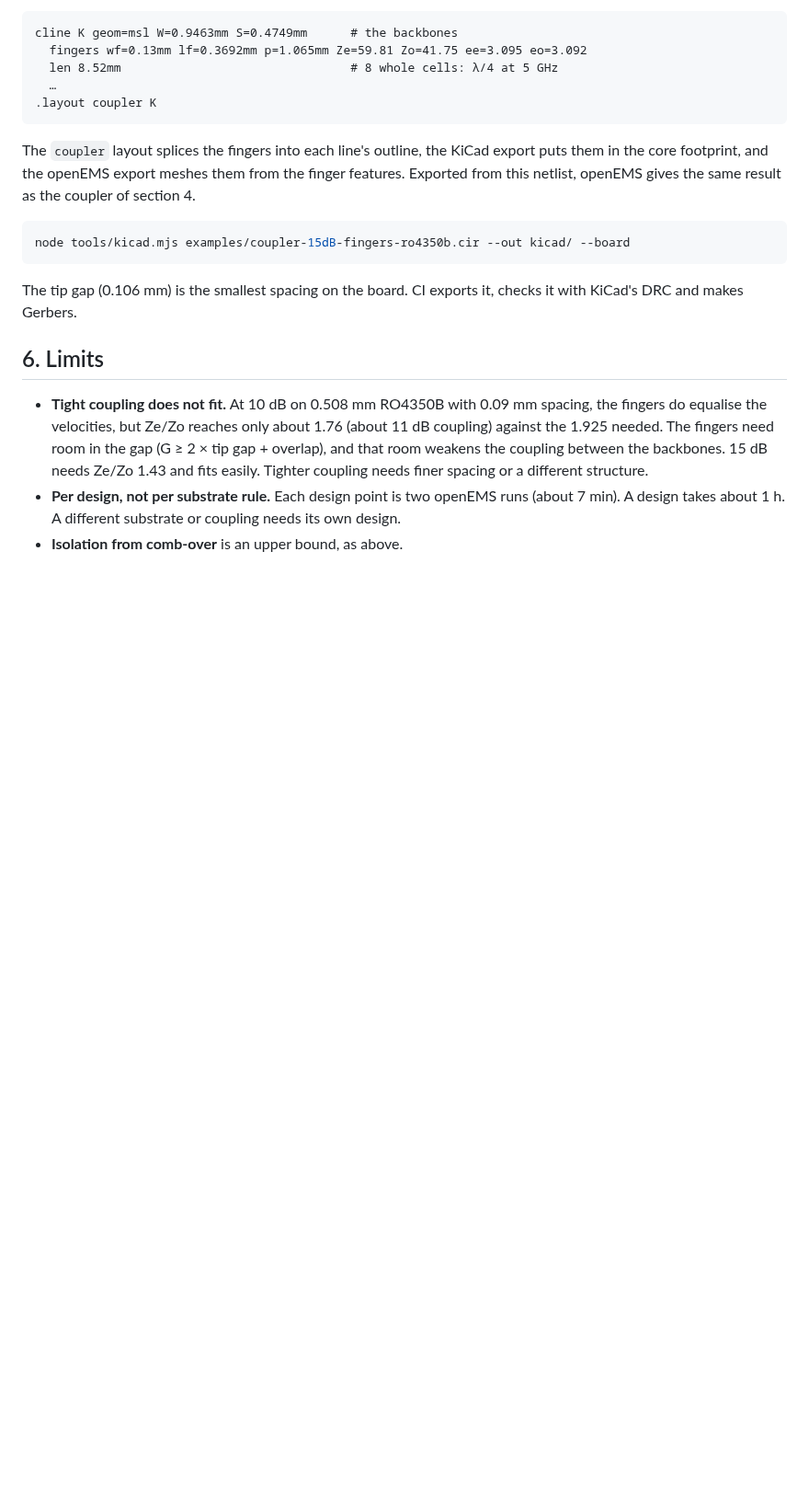
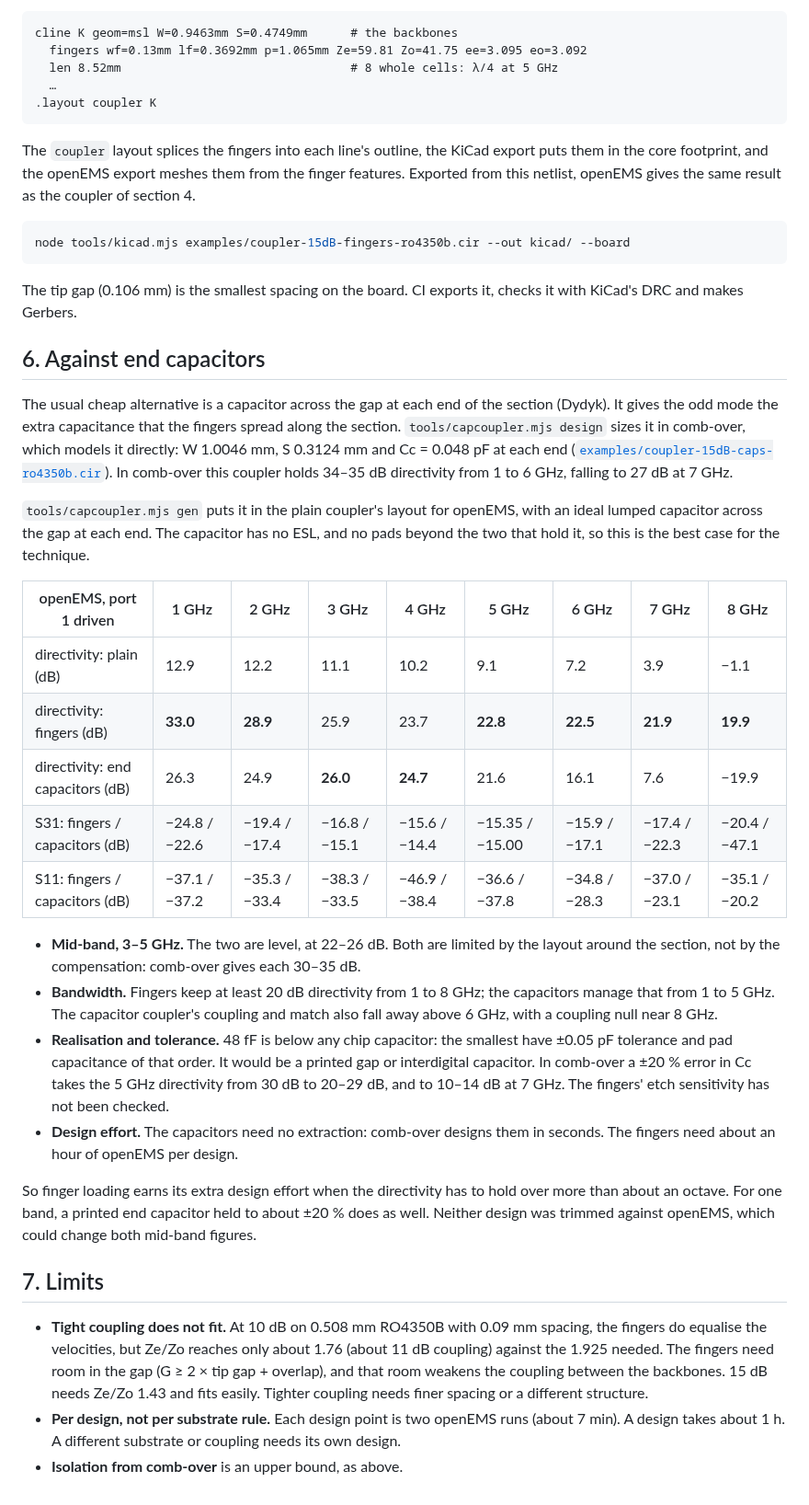
Before and after one commit to byzantic/comb-over, a Markdown page: docs/examples/14-finger-coupler.md, the part around one of its changes. Shown at 92% size. Rendered like a GitHub page; blank space fills up the shorter version.

```diff
--- a/docs/examples/14-finger-coupler.md
+++ b/docs/examples/14-finger-coupler.md
@@ -100,7 +102,28 @@ node tools/kicad.mjs examples/coupler-15dB-fingers-ro4350b.cir --out kicad/ --bo
 
 The tip gap (0.106 mm) is the smallest spacing on the board. CI exports it, checks it with KiCad's DRC and makes Gerbers.
 
-## 6. Limits
+## 6. Against end capacitors
+
+The usual cheap alternative is a capacitor across the gap at each end of the section (Dydyk). It gives the odd mode the extra capacitance that the fingers spread along the section. `tools/capcoupler.mjs design` sizes it in comb-over, which models it directly: W 1.0046 mm, S 0.3124 mm and Cc = 0.048 pF at each end ([`examples/coupler-15dB-caps-ro4350b.cir`](../../examples/coupler-15dB-caps-ro4350b.cir)). In comb-over this coupler holds 34–35 dB directivity from 1 to 6 GHz, falling to 27 dB at 7 GHz.
+
+`tools/capcoupler.mjs gen` puts it in the plain coupler's layout for openEMS, with an ideal lumped capacitor across the gap at each end. The capacitor has no ESL, and no pads beyond the two that hold it, so this is the best case for the technique.
+
+| openEMS, port 1 driven | 1 GHz | 2 GHz | 3 GHz | 4 GHz | 5 GHz | 6 GHz | 7 GHz | 8 GHz |
+|---|---|---|---|---|---|---|---|---|
+| directivity: plain (dB) | 12.9 | 12.2 | 11.1 | 10.2 | 9.1 | 7.2 | 3.9 | −1.1 |
+| directivity: fingers (dB) | **33.0** | **28.9** | 25.9 | 23.7 | **22.8** | **22.5** | **21.9** | **19.9** |
+| directivity: end capacitors (dB) | 26.3 | 24.9 | **26.0** | **24.7** | 21.6 | 16.1 | 7.6 | −19.9 |
+| S31: fingers / capacitors (dB) | −24.8 / −22.6 | −19.4 / −17.4 | −16.8 / −15.1 | −15.6 / −14.4 | −15.35 / −15.00 | −15.9 / −17.1 | −17.4 / −22.3 | −20.4 / −47.1 |
+| S11: fingers / capacitors (dB) | −37.1 / −37.2 | −35.3 / −33.4 | −38.3 / −33.5 | −46.9 / −38.4 | −36.6 / −37.8 | −34.8 / −28.3 | −37.0 / −23.1 | −35.1 / −20.2 |
+
+- **Mid-band, 3–5 GHz.** The two are level, at 22–26 dB. Both are limited by the layout around the section, not by the compensation: comb-over gives each 30–35 dB.
+- **Bandwidth.** Fingers keep at least 20 dB directivity from 1 to 8 GHz; the capacitors manage that from 1 to 5 GHz. The capacitor coupler's coupling and match also fall away above 6 GHz, with a coupling null near 8 GHz.
+- **Realisation and tolerance.** 48 fF is below any chip capacitor: the smallest have ±0.05 pF tolerance and pad capacitance of that order. It would be a printed gap or interdigital capacitor. In comb-over a ±20 % error in Cc takes the 5 GHz directivity from 30 dB to 20–29 dB, and to 10–14 dB at 7 GHz. The fingers' etch sensitivity has not been checked.
+- **Design effort.** The capacitors need no extraction: comb-over designs them in seconds. The fingers need about an hour of openEMS per design.
+
+So finger loading earns its extra design effort when the directivity has to hold over more than about an octave. For one band, a printed end capacitor held to about ±20 % does as well. Neither design was trimmed against openEMS, which could change both mid-band figures.
+
+## 7. Limits
 
 - **Tight coupling does not fit.** At 10 dB on 0.508 mm RO4350B with 0.09 mm spacing, the fingers do equalise the velocities, but Ze/Zo reaches only about 1.76 (about 11 dB coupling) against the 1.925 needed. The fingers need room in the gap (G ≥ 2 × tip gap + overlap), and that room weakens the coupling between the backbones. 15 dB needs Ze/Zo 1.43 and fits easily. Tighter coupling needs finer spacing or a different structure.
 - **Per design, not per substrate rule.** Each design point is two openEMS runs (about 7 min). A design takes about 1 h. A different substrate or coupling needs its own design.
```
Also changed, not shown: other parts of docs/examples/14-finger-coupler.md (+4 -2 lines), docs/examples/README.md (+1 -1 lines), docs/manual.md (+1 -0 lines), docs/img/ex14-directivity.png, 9 other files.
